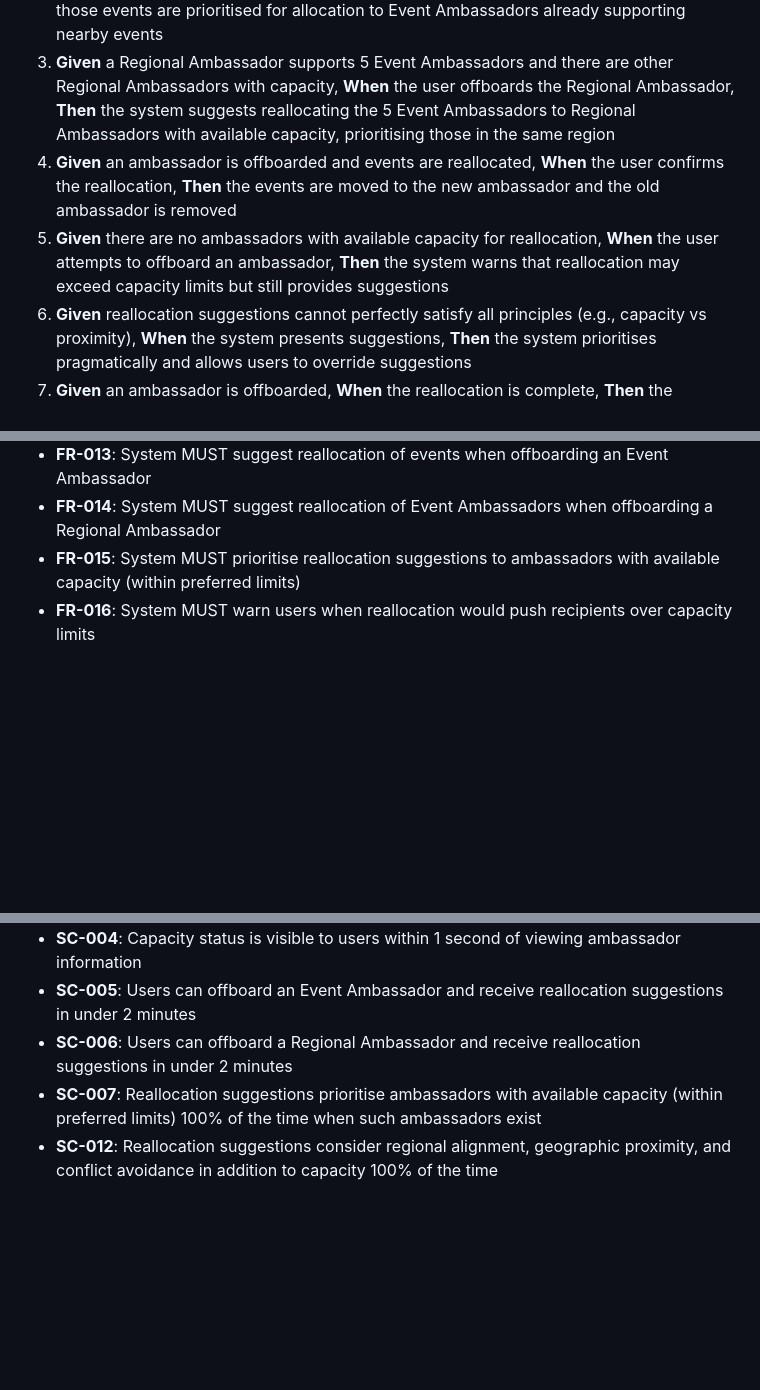
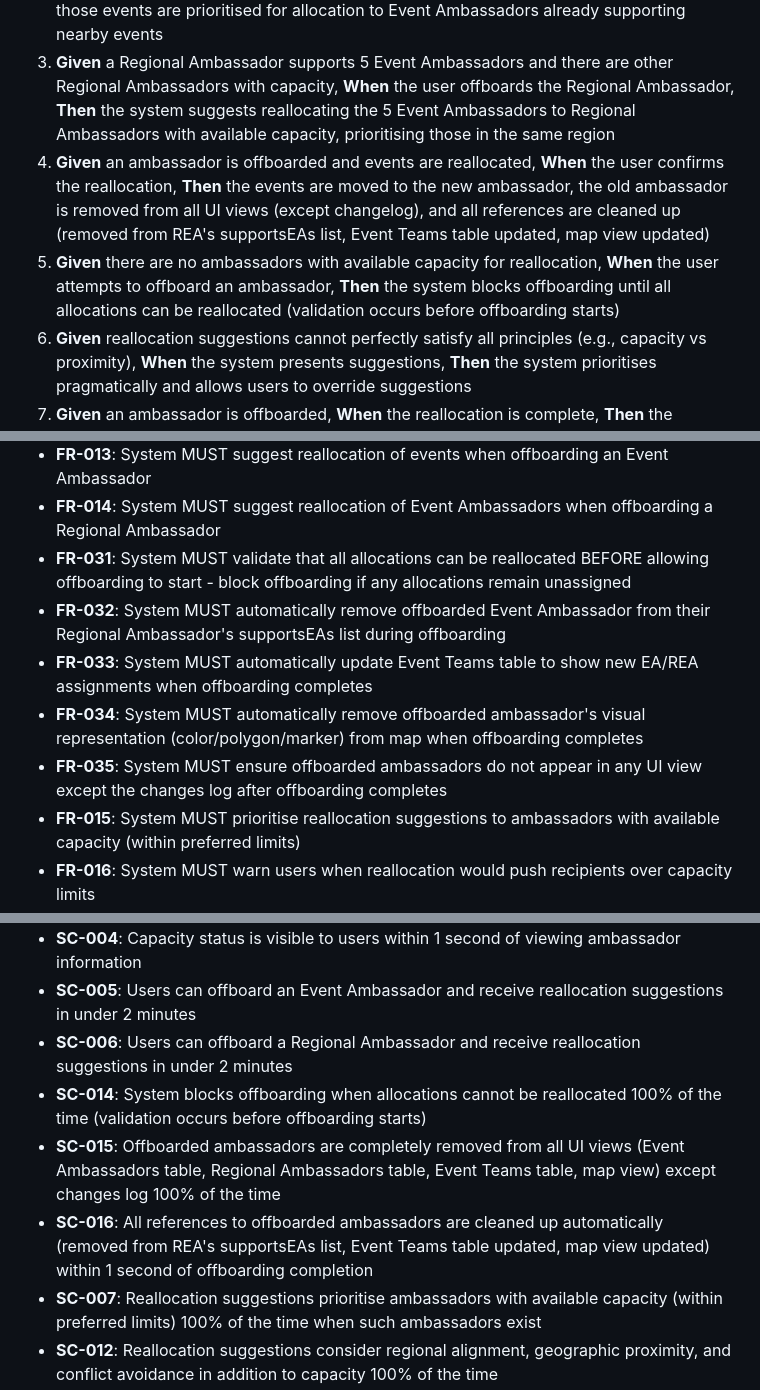
Before and after one commit to johnsyweb/ambassy, a Markdown page: specs/001-ambassador-capacity-management/spec.md, 3 parts joined by grey strips. Rendered like a GitHub page; blank space fills up the shorter version.

```diff
--- a/specs/001-ambassador-capacity-management/spec.md
+++ b/specs/001-ambassador-capacity-management/spec.md
@@ -61,8 +69,8 @@ As a Regional Event Ambassador, I want to remove an ambassador from the system a
 1. **Given** an Event Ambassador supports 3 events and there are other Event Ambassadors with capacity, **When** the user offboards the ambassador, **Then** the system suggests reallocating the 3 events to ambassadors with available capacity, prioritising those in the same region, with nearby events, and avoiding conflicts of interest
 2. **Given** events are geographically close, **When** the system suggests reallocation, **Then** those events are prioritised for allocation to Event Ambassadors already supporting nearby events
 4. **Given** a Regional Ambassador supports 5 Event Ambassadors and there are other Regional Ambassadors with capacity, **When** the user offboards the Regional Ambassador, **Then** the system suggests reallocating the 5 Event Ambassadors to Regional Ambassadors with available capacity, prioritising those in the same region
-5. **Given** an ambassador is offboarded and events are reallocated, **When** the user confirms the reallocation, **Then** the events are moved to the new ambassador and the old ambassador is removed
-6. **Given** there are no ambassadors with available capacity for reallocation, **When** the user attempts to offboard an ambassador, **Then** the system warns that reallocation may exceed capacity limits but still provides suggestions
+5. **Given** an ambassador is offboarded and events are reallocated, **When** the user confirms the reallocation, **Then** the events are moved to the new ambassador, the old ambassador is removed from all UI views (except changelog), and all references are cleaned up (removed from REA's supportsEAs list, Event Teams table updated, map view updated)
+6. **Given** there are no ambassadors with available capacity for reallocation, **When** the user attempts to offboard an ambassador, **Then** the system blocks offboarding until all allocations can be reallocated (validation occurs before offboarding starts)
 7. **Given** reallocation suggestions cannot perfectly satisfy all principles (e.g., capacity vs proximity), **When** the system presents suggestions, **Then** the system prioritises pragmatically and allows users to override suggestions
 8. **Given** an ambassador is offboarded, **When** the reallocation is complete, **Then** the changes are logged in the changes log
 9. **Given** Victoria is divided into three regions, **When** events are displayed or reallocated, **Then** it is clear which region each event belongs to
@@ -119,6 +127,11 @@ As a Regional Event Ambassador, I want to configure the preferred capacity range
 - **FR-012**: System MUST allow users to remove (offboard) Regional Ambassadors from the system
 - **FR-013**: System MUST suggest reallocation of events when offboarding an Event Ambassador
 - **FR-014**: System MUST suggest reallocation of Event Ambassadors when offboarding a Regional Ambassador
+- **FR-031**: System MUST validate that all allocations can be reallocated BEFORE allowing offboarding to start - block offboarding if any allocations remain unassigned
+- **FR-032**: System MUST automatically remove offboarded Event Ambassador from their Regional Ambassador's supportsEAs list during offboarding
+- **FR-033**: System MUST automatically update Event Teams table to show new EA/REA assignments when offboarding completes
+- **FR-034**: System MUST automatically remove offboarded ambassador's visual representation (color/polygon/marker) from map when offboarding completes
+- **FR-035**: System MUST ensure offboarded ambassadors do not appear in any UI view except the changes log after offboarding completes
 - **FR-015**: System MUST prioritise reallocation suggestions to ambassadors with available capacity (within preferred limits)
 - **FR-016**: System MUST warn users when reallocation would push recipients over capacity limits
 - **FR-023**: System MUST identify and display which region (of three Victoria regions) each event belongs to
@@ -155,6 +168,9 @@ As a Regional Event Ambassador, I want to configure the preferred capacity range
 - **SC-004**: Capacity status is visible to users within 1 second of viewing ambassador information
 - **SC-005**: Users can offboard an Event Ambassador and receive reallocation suggestions in under 2 minutes
 - **SC-006**: Users can offboard a Regional Ambassador and receive reallocation suggestions in under 2 minutes
+- **SC-014**: System blocks offboarding when allocations cannot be reallocated 100% of the time (validation occurs before offboarding starts)
+- **SC-015**: Offboarded ambassadors are completely removed from all UI views (Event Ambassadors table, Regional Ambassadors table, Event Teams table, map view) except changes log 100% of the time
+- **SC-016**: All references to offboarded ambassadors are cleaned up automatically (removed from REA's supportsEAs list, Event Teams table updated, map view updated) within 1 second of offboarding completion
 - **SC-007**: Reallocation suggestions prioritise ambassadors with available capacity (within preferred limits) 100% of the time when such ambassadors exist
 - **SC-012**: Reallocation suggestions consider regional alignment, geographic proximity, and conflict avoidance in addition to capacity 100% of the time
 - **SC-013**: Reallocation suggestions prioritise geographically nearby events for Event Ambassadors already supporting nearby events at least 70% of the time when such ambassadors have capacity
```
Also changed, not shown: other parts of specs/001-ambassador-capacity-management/spec.md (+12 -4 lines).
